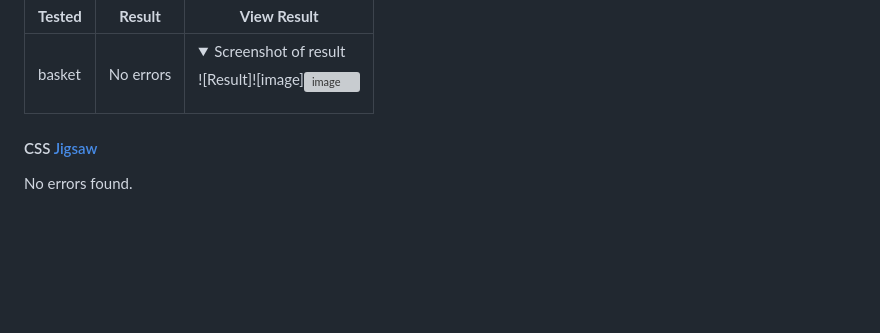
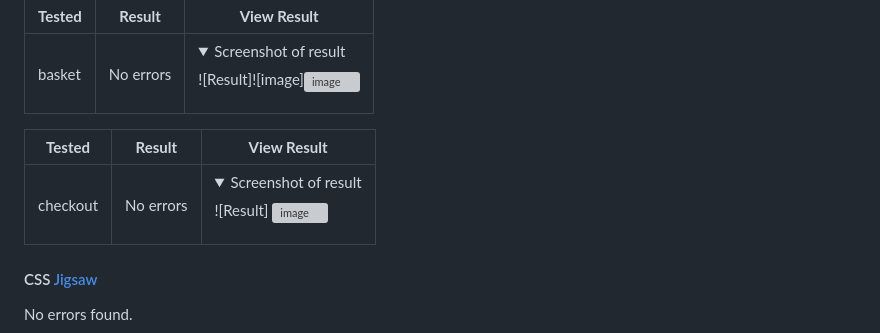
Before and after one commit to EmanuelMariusNicu/Kids-BookShelf, a Markdown page: README.md, the part around the change. Drawn GitHub-style; folded sections open; blank space fills up the shorter version; grey boxes are pictures that could not be loaded.

Commit message:
Update README.md checkout html validation tabel added

```diff
--- a/README.md
+++ b/README.md
@@ -547,6 +547,12 @@ For extensive instructions on how to manually test this site and it's user stori
 |basket| No errors | <details><summary>Screenshot of result</summary>![Result]![image]![image](https://github.com/EmanuelMariusNicu/kids-bookShelf/assets/108750655/e775ba11-21a4-4151-a3f9-c9e1fad109c7)
 </details>
 
+| **Tested** | **Result** | **View Result** |
+--- | --- | --- |
+|checkout| No errors | <details><summary>Screenshot of result</summary>![Result] ![image](https://github.com/EmanuelMariusNicu/kids-bookShelf/assets/108750655/38058cfb-0894-4f2e-8c98-79ce303df1b4)
+</details>
+
+
 
 
 #### CSS [Jigsaw](https://jigsaw.w3.org/css-validator/)
```
